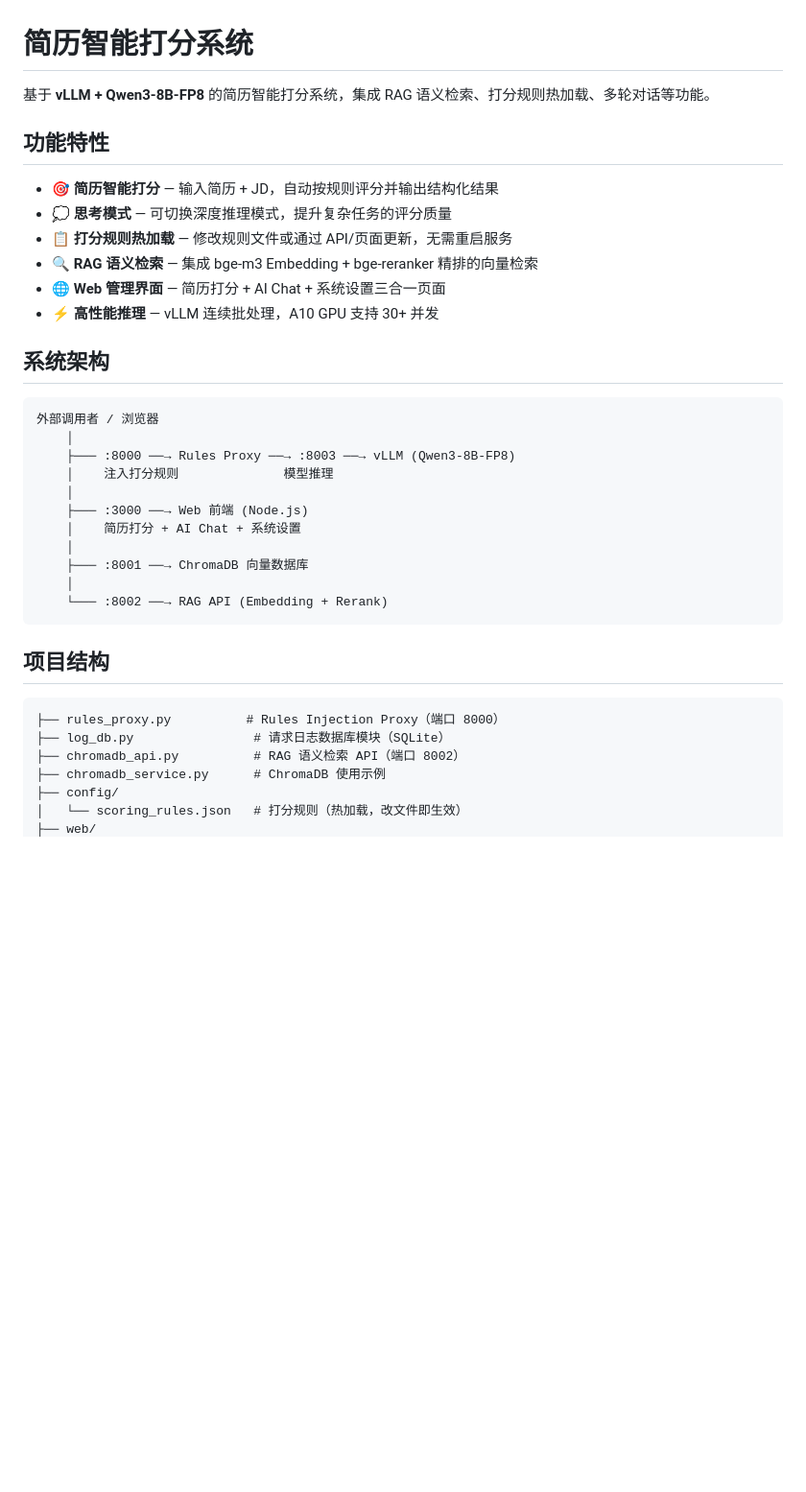
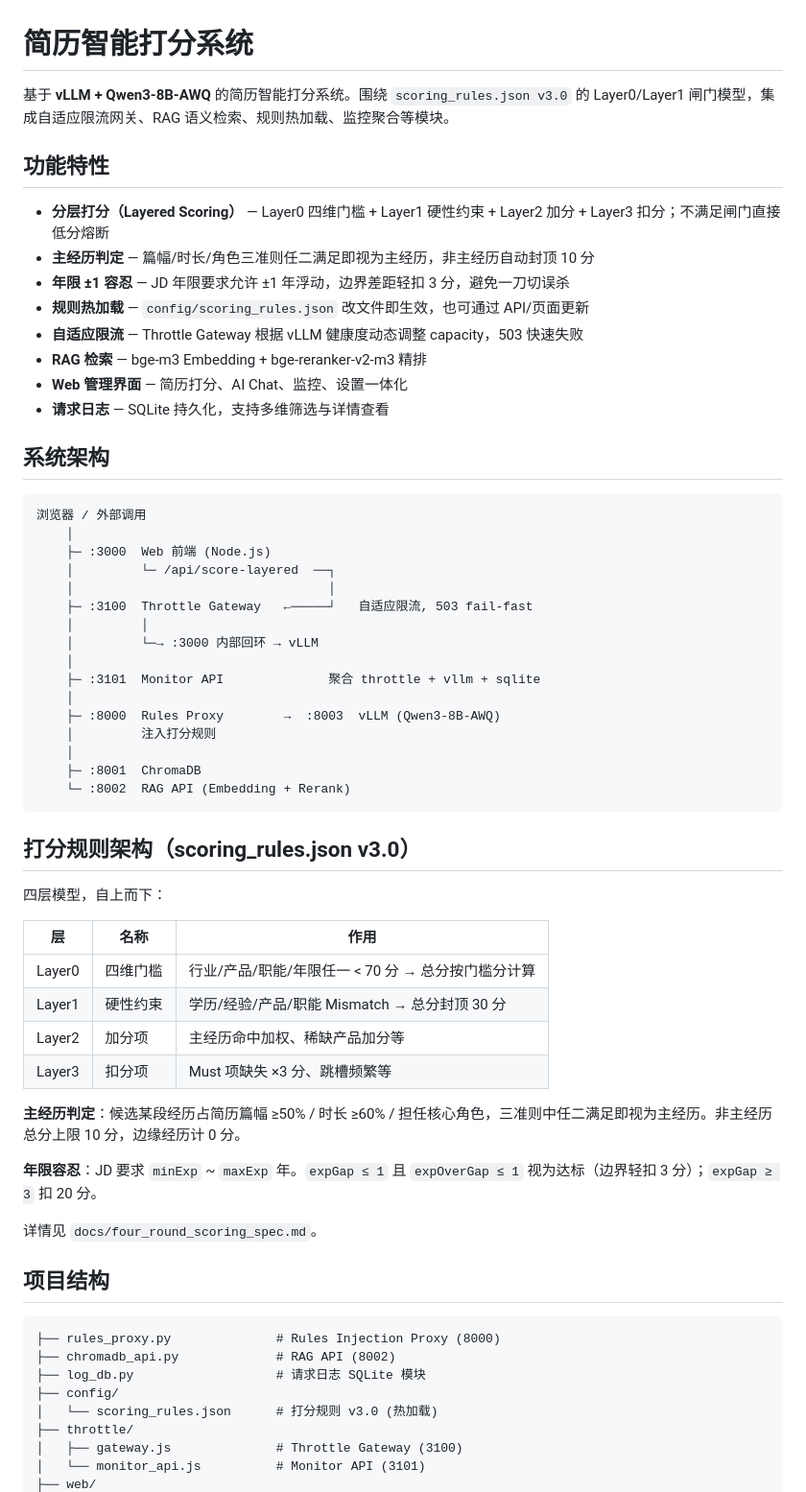
Before and after one commit to bobosenses/resume-score, a Markdown page: README.md, the part around one of its changes. Shown at 96% size. Drawn GitHub-style; blank space fills up the shorter version.

````diff
--- a/README.md
+++ b/README.md
@@ -1,39 +1,65 @@
 # 简历智能打分系统
 
-基于 **vLLM + Qwen3-8B-FP8** 的简历智能打分系统，集成 RAG 语义检索、打分规则热加载、多轮对话等功能。
+基于 **vLLM + Qwen3-8B-AWQ** 的简历智能打分系统。围绕 `scoring_rules.json v3.0` 的 Layer0/Layer1 闸门模型，集成自适应限流网关、RAG 语义检索、规则热加载、监控聚合等模块。
 
 ## 功能特性
 
-- 🎯 **简历智能打分** — 输入简历 + JD，自动按规则评分并输出结构化结果
-- 💭 **思考模式** — 可切换深度推理模式，提升复杂任务的评分质量
-- 📋 **打分规则热加载** — 修改规则文件或通过 API/页面更新，无需重启服务
-- 🔍 **RAG 语义检索** — 集成 bge-m3 Embedding + bge-reranker 精排的向量检索
-- 🌐 **Web 管理界面** — 简历打分 + AI Chat + 系统设置三合一页面
-- ⚡ **高性能推理** — vLLM 连续批处理，A10 GPU 支持 30+ 并发
+- **分层打分（Layered Scoring）** — Layer0 四维门槛 + Layer1 硬性约束 + Layer2 加分 + Layer3 扣分；不满足闸门直接低分熔断
+- **主经历判定** — 篇幅/时长/角色三准则任二满足即视为主经历，非主经历自动封顶 10 分
+- **年限 ±1 容忍** — JD 年限要求允许 ±1 年浮动，边界差距轻扣 3 分，避免一刀切误杀
+- **规则热加载** — `config/scoring_rules.json` 改文件即生效，也可通过 API/页面更新
+- **自适应限流** — Throttle Gateway 根据 vLLM 健康度动态调整 capacity，503 快速失败
+- **RAG 检索** — bge-m3 Embedding + bge-reranker-v2-m3 精排
+- **Web 管理界面** — 简历打分、AI Chat、监控、设置一体化
+- **请求日志** — SQLite 持久化，支持多维筛选与详情查看
 
 ## 系统架构
 
 ```
-外部调用者 / 浏览器
+浏览器 / 外部调用
     │
-    ├─── :8000 ──→ Rules Proxy ──→ :8003 ──→ vLLM (Qwen3-8B-FP8)
-    │    注入打分规则              模型推理
+    ├─ :3000  Web 前端 (Node.js)
+    │         └─ /api/score-layered  ──┐
+    │                                  │
+    ├─ :3100  Throttle Gateway   ←─────┘   自适应限流, 503 fail-fast
+    │         │
+    │         └─→ :3000 内部回环 → vLLM
     │
-    ├─── :3000 ──→ Web 前端 (Node.js)
-    │    简历打分 + AI Chat + 系统设置
+    ├─ :3101  Monitor API              聚合 throttle + vllm + sqlite
     │
-    ├─── :8001 ──→ ChromaDB 向量数据库
+    ├─ :8000  Rules Proxy        →  :8003  vLLM (Qwen3-8B-AWQ)
+    │         注入打分规则
     │
-    └─── :8002 ──→ RAG API (Embedding + Rerank)
+    ├─ :8001  ChromaDB
+    └─ :8002  RAG API (Embedding + Rerank)
 ```
+
+## 打分规则架构（scoring_rules.json v3.0）
+
+四层模型，自上而下：
+
+| 层 | 名称 | 作用 |
+|----|------|------|
+| Layer0 | 四维门槛 | 行业/产品/职能/年限任一 < 70 分 → 总分按门槛分计算 |
+| Layer1 | 硬性约束 | 学历/经验/产品/职能 Mismatch → 总分封顶 30 分 |
+| Layer2 | 加分项 | 主经历命中加权、稀缺产品加分等 |
+| Layer3 | 扣分项 | Must 项缺失 ×3 分、跳槽频繁等 |
+
+**主经历判定**：候选某段经历占简历篇幅 ≥50% / 时长 ≥60% / 担任核心角色，三准则中任二满足即视为主经历。非主经历总分上限 10 分，边缘经历计 0 分。
+
+**年限容忍**：JD 要求 `minExp` ~ `maxExp` 年。`expGap ≤ 1` 且 `expOverGap ≤ 1` 视为达标（边界轻扣 3 分）；`expGap ≥ 3` 扣 20 分。
+
+详情见 `docs/four_round_scoring_spec.md`。
 
 ## 项目结构
 
 ```
-├── rules_proxy.py          # Rules Injection Proxy（端口 8000）
-├── log_db.py                # 请求日志数据库模块（SQLite）
-├── chromadb_api.py          # RAG 语义检索 API（端口 8002）
-├── chromadb_service.py      # ChromaDB 使用示例
+├── rules_proxy.py              # Rules Injection Proxy (8000)
+├── chromadb_api.py             # RAG API (8002)
+├── log_db.py                   # 请求日志 SQLite 模块
 ├── config/
-│   └── scoring_rules.json   # 打分规则（热加载，改文件即生效）
+│   └── scoring_rules.json      # 打分规则 v3.0 (热加载)
+├── throttle/
+│   ├── gateway.js              # Throttle Gateway (3100)
+│   └── monitor_api.js          # Monitor API (3101)
 ├── web/
````
Also changed, not shown: other parts of README.md (+140 -206 lines).
